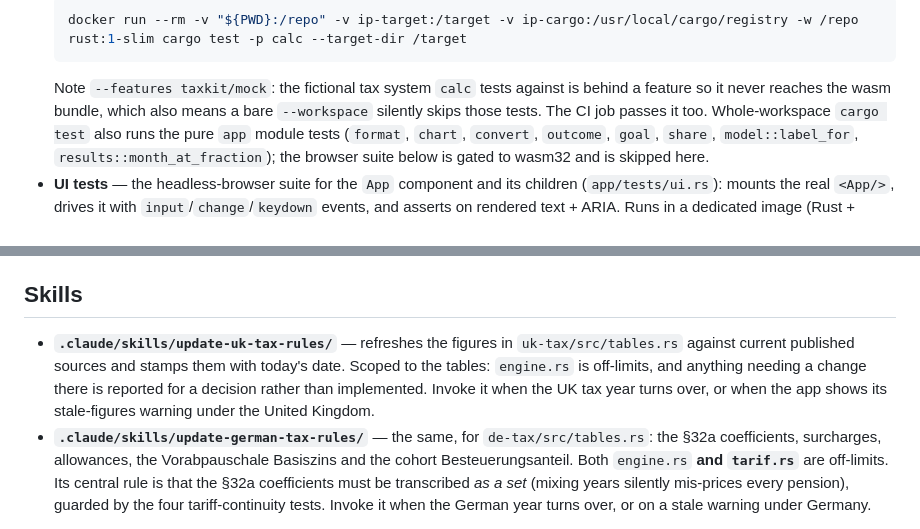
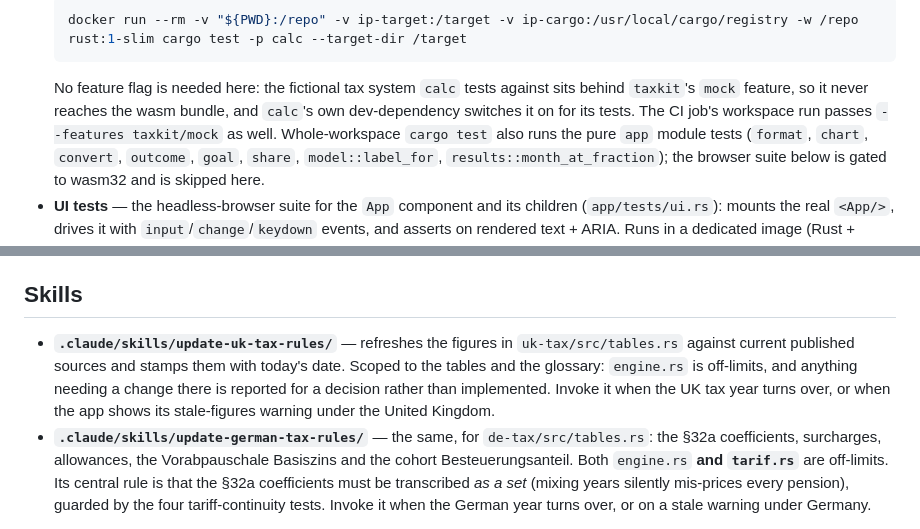
Before and after one commit to d3anparker/investment-projection, a Markdown page: CLAUDE.md, 2 parts joined by grey strips. Drawn GitHub-style.

````diff
--- a/CLAUDE.md
+++ b/CLAUDE.md
@@ -145,7 +145,7 @@ The two fast commands share three named volumes (auto-created on first use) hold
   ```bash
   docker run --rm -v "${PWD}:/repo" -v ip-target:/target -v ip-cargo:/usr/local/cargo/registry -w /repo rust:1-slim cargo test -p calc --target-dir /target
   ```
-  Note `--features taxkit/mock`: the fictional tax system `calc` tests against is behind a feature so it never reaches the wasm bundle, which also means a bare `--workspace` silently skips those tests. The CI job passes it too.
+  No feature flag is needed here: the fictional tax system `calc` tests against sits behind `taxkit`'s `mock` feature, so it never reaches the wasm bundle, and `calc`'s own dev-dependency switches it on for its tests. The CI job's workspace run passes `--features taxkit/mock` as well.
   Whole-workspace `cargo test` also runs the pure `app` module tests (`format`, `chart`, `convert`, `outcome`, `goal`, `share`, `model::label_for`, `results::month_at_fraction`); the browser suite below is gated to wasm32 and is skipped here.
 - **UI tests** — the headless-browser suite for the `App` component and its children (`app/tests/ui.rs`): mounts the real `<App/>`, drives it with `input`/`change`/`keydown` events, and asserts on rendered text + ARIA. Runs in a dedicated image (Rust + firefox-esr + geckodriver + a `wasm-bindgen-test-runner` pinned to match `wasm-bindgen`), built once then reused:
   ```bash
@@ -168,7 +168,7 @@ The two fast commands share three named volumes (auto-created on first use) hold
 
 ## Skills
 
-- **`.claude/skills/update-uk-tax-rules/`** — refreshes the figures in `uk-tax/src/tables.rs` against current published sources and stamps them with today's date. Scoped to the tables: `engine.rs` is off-limits, and anything needing a change there is reported for a decision rather than implemented. Invoke it when the UK tax year turns over, or when the app shows its stale-figures warning under the United Kingdom.
+- **`.claude/skills/update-uk-tax-rules/`** — refreshes the figures in `uk-tax/src/tables.rs` against current published sources and stamps them with today's date. Scoped to the tables and the glossary: `engine.rs` is off-limits, and anything needing a change there is reported for a decision rather than implemented. Invoke it when the UK tax year turns over, or when the app shows its stale-figures warning under the United Kingdom.
 - **`.claude/skills/update-german-tax-rules/`** — the same, for `de-tax/src/tables.rs`: the §32a coefficients, surcharges, allowances, the Vorabpauschale Basiszins and the cohort Besteuerungsanteil. Both `engine.rs` **and `tarif.rs`** are off-limits. Its central rule is that the §32a coefficients must be transcribed *as a set* (mixing years silently mis-prices every pension), guarded by the four tariff-continuity tests. Invoke it when the German year turns over, or on a stale warning under Germany.
 ## Gotchas & conventions
 
````
Also changed, not shown: other parts of CLAUDE.md (+7 -7 lines).
